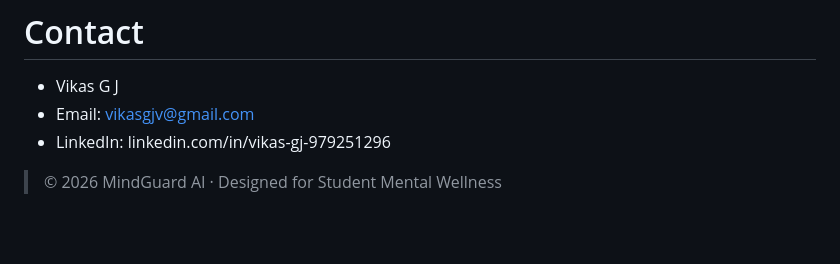
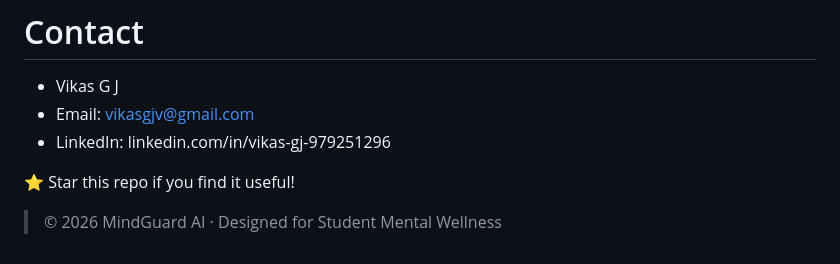
Before and after one commit to vikasgjv/MindGuard-AI-Early-Burnout-Detection-for-Students, a Markdown page: README.md, the part around the change. GitHub-like rendering; blank space fills up the shorter version.

```diff
--- a/README.md
+++ b/README.md
@@ -224,4 +224,7 @@ MIT License — see `LICENSE` for details.
 * Email: vikasgjv@gmail.com
 * LinkedIn: linkedin.com/in/vikas-gj-979251296
 
+
+⭐ Star this repo if you find it useful!
+
 > © 2026 MindGuard AI · Designed for Student Mental Wellness
```
